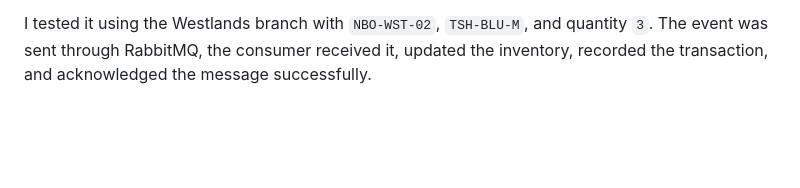
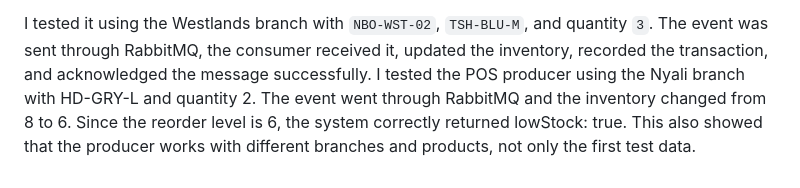
Before and after one commit to adenahmedm87/retail-inventory-queue-sync, a Markdown page: journal/learning-log.md, the part around the change. Drawn GitHub-style; blank space fills up the shorter version.

Commit message:
test: document multi-branch low-stock verification

```diff
--- a/journal/learning-log.md
+++ b/journal/learning-log.md
@@ -306,3 +306,4 @@ Today I improved my producer so it is not using only one hard-coded sale anymore
 The producer now reads the branch and inventory data from the JSON files, checks that the branch and product exist, and generates a unique event ID for every sale.
 
 I tested it using the Westlands branch with `NBO-WST-02`, `TSH-BLU-M`, and quantity `3`. The event was sent through RabbitMQ, the consumer received it, updated the inventory, recorded the transaction, and acknowledged the message successfully.
+I tested the POS producer using the Nyali branch with HD-GRY-L and quantity 2. The event went through RabbitMQ and the inventory changed from 8 to 6. Since the reorder level is 6, the system correctly returned lowStock: true. This also showed that the producer works with different branches and products, not only the first test data.
```
